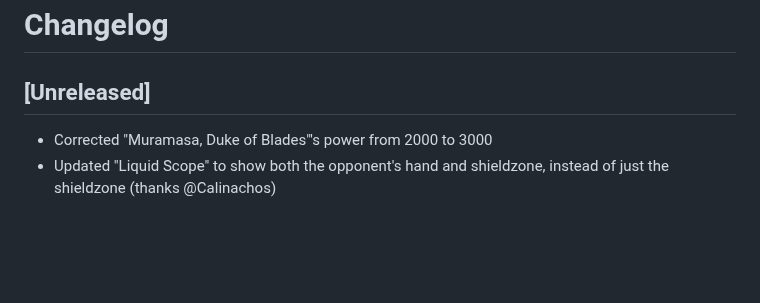
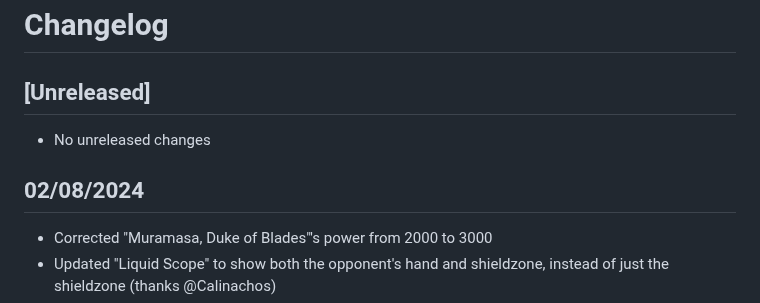
Before and after one commit to sindreslungaard/duel-masters, a Markdown page: CHANGELOG.md, the part around the change. Drawn GitHub-style; blank space fills up the shorter version.

Commit message:
Update changelog

```diff
--- a/CHANGELOG.md
+++ b/CHANGELOG.md
@@ -1,6 +1,10 @@
 # Changelog
 
 ## [Unreleased]
+
+- No unreleased changes
+
+## 02/08/2024
 
 - Corrected "Muramasa, Duke of Blades"'s power from 2000 to 3000
 - Updated "Liquid Scope" to show both the opponent's hand and shieldzone, instead of just the shieldzone (thanks @Calinachos)
```
